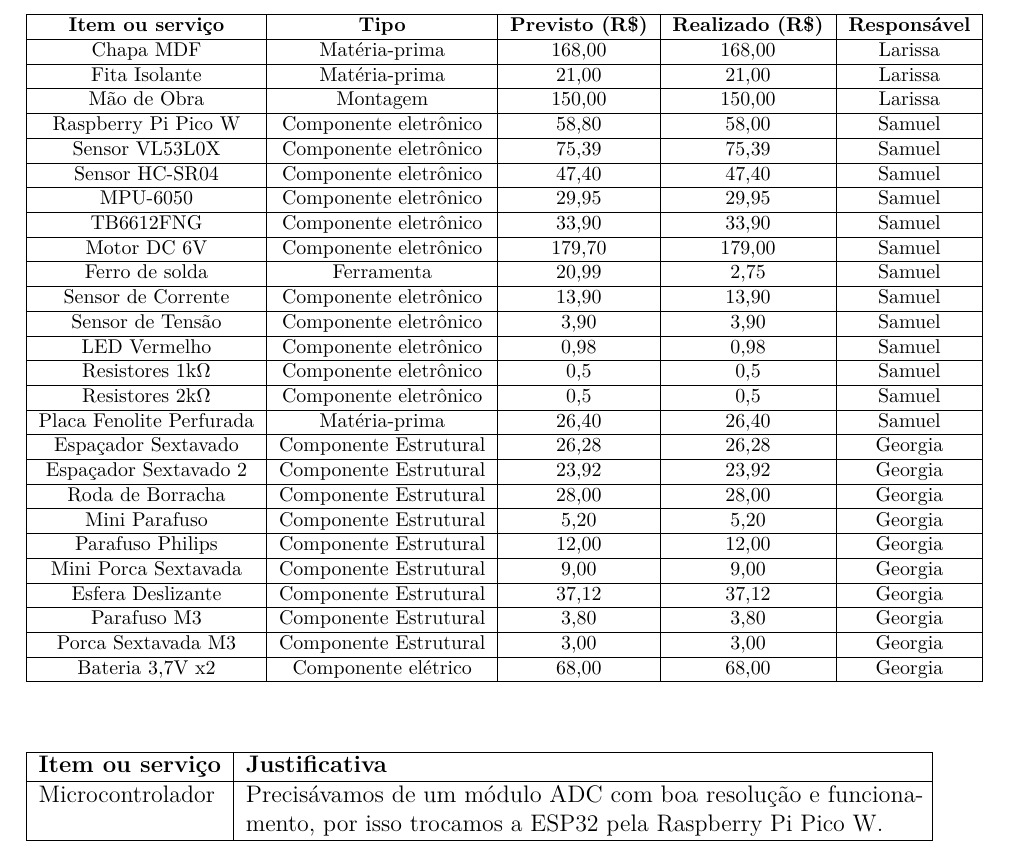
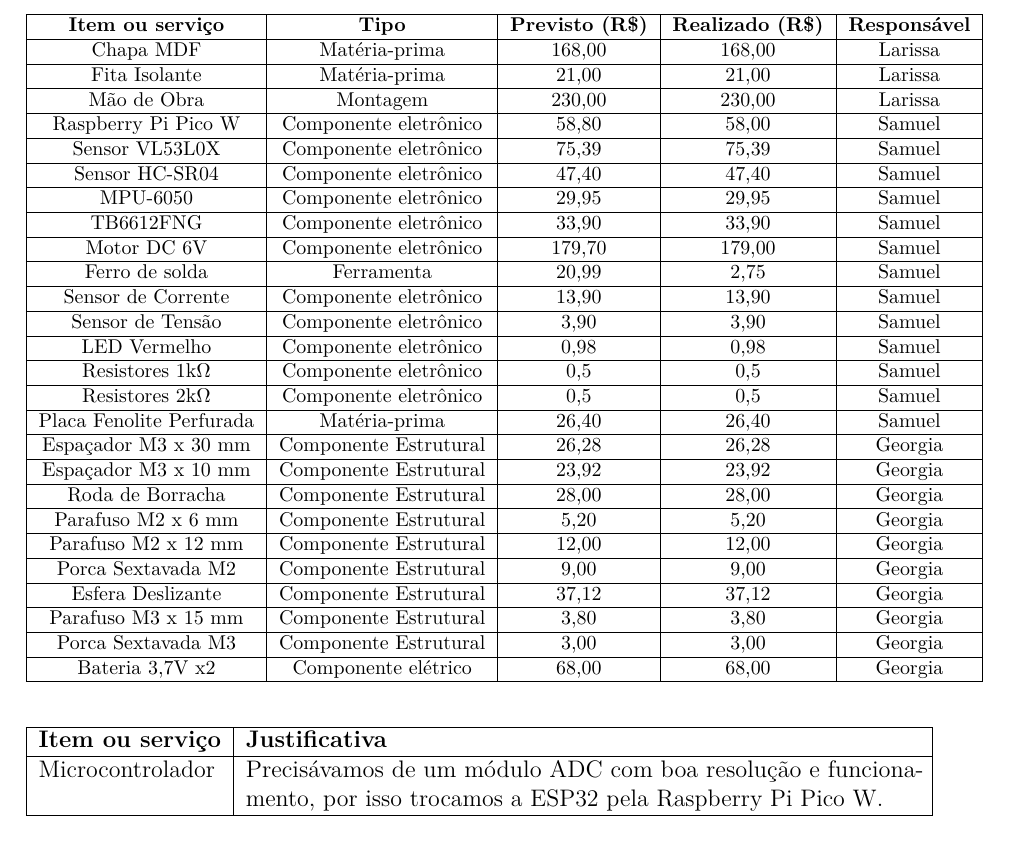
Before and after one commit to fcte-pi1/2026_1_PI1_Grupo02_Juliana, a LaTeX thesis (docs/relatorio/relatorio.tex, which reads docs/relatorio/editaveis/07_orcamento.tex): part of page 43 of 62, cut so that both start at the same text. Compiled offline with pdfLaTeX.

Commit message:
DOCS: Adições na tabela orçamento

```diff
--- a/docs/relatorio/editaveis/07_orcamento.tex
+++ b/docs/relatorio/editaveis/07_orcamento.tex
@@ -40,18 +40,17 @@
 Resistores 1k$\Omega$ & Componente eletrônico & 0,5   & 0,5 & Samuel                     \\ \hline
 Resistores 2k$\Omega$ & Componente eletrônico & 0,5   & 0,5 & Samuel                     \\ \hline
 Placa Fenolite Perfurada & Matéria-prima & 26,40   & 26,40 & Samuel                     \\ \hline
-Espaçador Sextavado & Componente Estrutural & 26,28 & 26,28 & Georgia                     \\ \hline
-Espaçador Sextavado 2& Componente Estrutural & 23,92 & 23,92 & Georgia                     \\ \hline
+Espaçador M3 x 30 mm & Componente Estrutural & 26,28 & 26,28 & Georgia                     \\ \hline
+Espaçador M3 x 10 mm & Componente Estrutural & 23,92 & 23,92 & Georgia                     \\ \hline
 Roda de Borracha & Componente Estrutural & 28,00   & 28,00 & Georgia                     \\ \hline
-Mini Parafuso & Componente Estrutural & 5,20   & 5,20 & Georgia                     \\ \hline
-Parafuso Philips & Componente Estrutural & 12,00   & 12,00 & Georgia                     \\ \hline
-Mini Porca Sextavada & Componente Estrutural & 9,00   & 9,00 & Georgia                     \\ \hline
+Parafuso M2 x 6 mm & Componente Estrutural & 5,20   & 5,20 & Georgia                     \\ \hline
+Parafuso M2 x 12 mm & Componente Estrutural & 12,00   & 12,00 & Georgia                     \\ \hline
+Porca Sextavada M2 & Componente Estrutural & 9,00   & 9,00 & Georgia                     \\ \hline
 Esfera Deslizante & Componente Estrutural & 37,12   & 37,12 & Georgia                     \\ \hline
-Parafuso M3 & Componente Estrutural & 3,80   & 3,80 & Georgia                     \\ \hline
+Parafuso M3 x 15 mm & Componente Estrutural & 3,80   & 3,80 & Georgia                     \\ \hline
 Porca Sextavada M3 & Componente Estrutural & 3,00   & 3,00 & Georgia                     \\ \hline
 Bateria 3,7V x2 & Componente elétrico & 68,00 & 68,00 &     Georgia                     \\ \hline
 \end{tabular}
-\end{center}
 \end{table}
 
 \begin{table}[h]
```
Also changed, not shown: docs/relatorio/editaveis/07_orcamento.tex (6 more changed lines).
